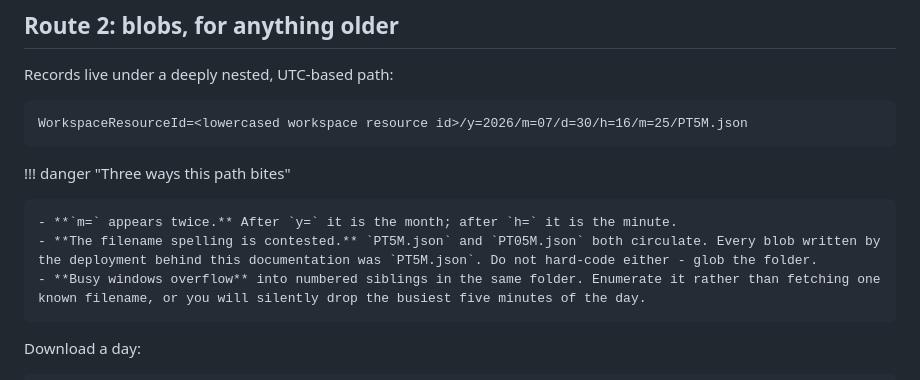
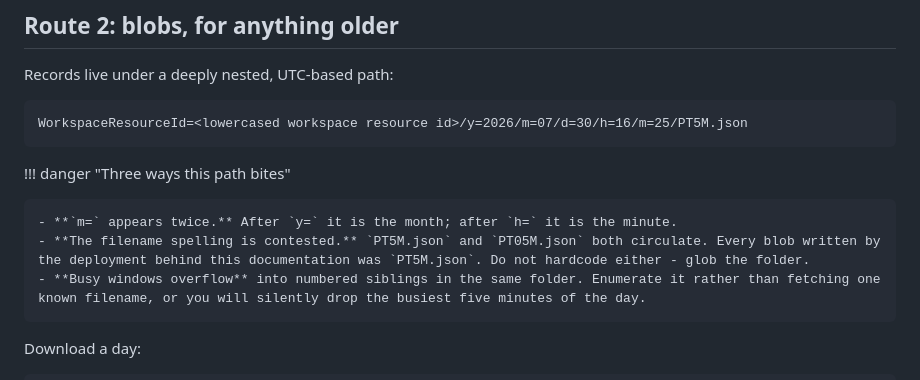
Before and after one commit to LukeEvansTech/azure-immutable-audit-logs, a Markdown page: docs/retrieval.md, the part around the change. GitHub-like rendering.

Commit message:
docs: use unhyphenated 'hardcode' to satisfy textlint terminology

```diff
--- a/docs/retrieval.md
+++ b/docs/retrieval.md
@@ -93,7 +93,7 @@ WorkspaceResourceId=<lowercased workspace resource id>/y=2026/m=07/d=30/h=16/m=2
 !!! danger "Three ways this path bites"
 
     - **`m=` appears twice.** After `y=` it is the month; after `h=` it is the minute.
-    - **The filename spelling is contested.** `PT5M.json` and `PT05M.json` both circulate. Every blob written by the deployment behind this documentation was `PT5M.json`. Do not hard-code either - glob the folder.
+    - **The filename spelling is contested.** `PT5M.json` and `PT05M.json` both circulate. Every blob written by the deployment behind this documentation was `PT5M.json`. Do not hardcode either - glob the folder.
     - **Busy windows overflow** into numbered siblings in the same folder. Enumerate it rather than fetching one known filename, or you will silently drop the busiest five minutes of the day.
 
 Download a day:
```
Also changed, not shown: docs/troubleshooting.md (+1 -1 lines).
